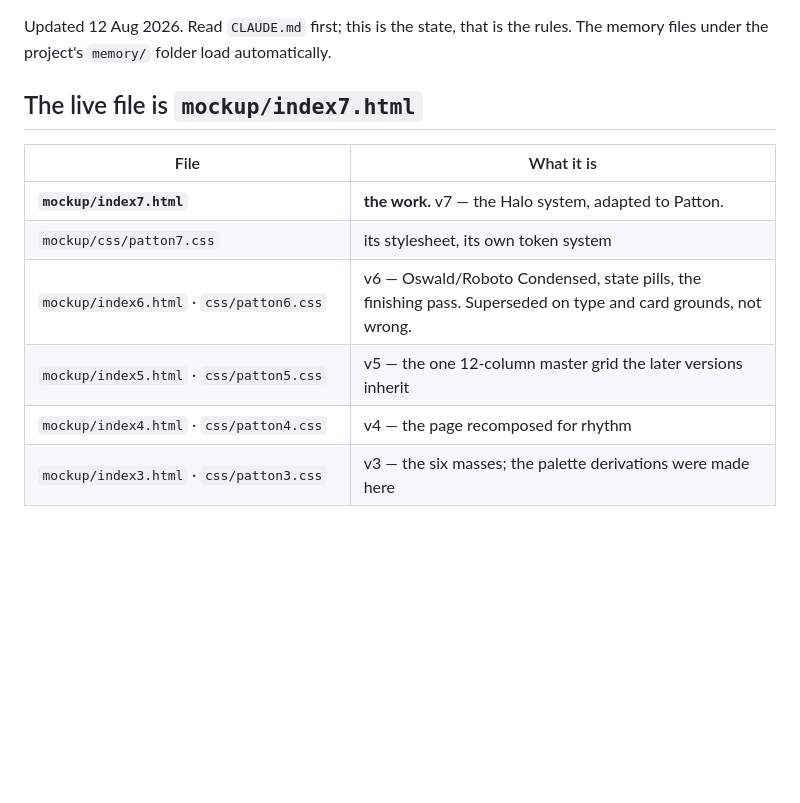
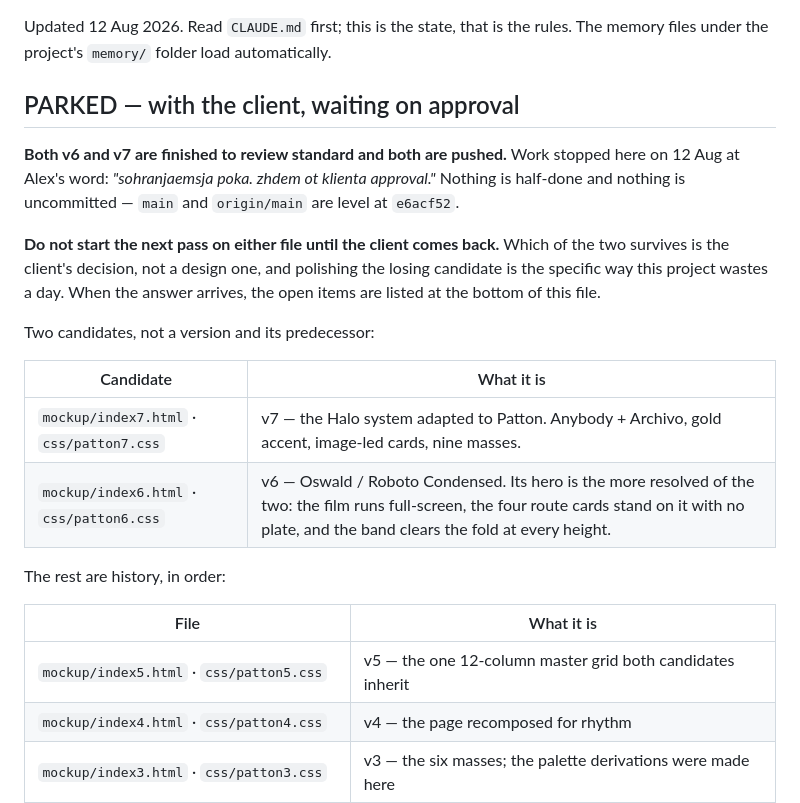
Before and after one commit to Sigovs/PATTON, a Markdown page: NEXT.md, the part around one of its changes. Rendered like a GitHub page; blank space fills up the shorter version.

```diff
--- a/NEXT.md
+++ b/NEXT.md
@@ -3,14 +3,30 @@
 Updated 12 Aug 2026. Read `CLAUDE.md` first; this is the state, that is the
 rules. The memory files under the project's `memory/` folder load automatically.
 
-## The live file is `mockup/index7.html`
+## PARKED — with the client, waiting on approval
+
+**Both v6 and v7 are finished to review standard and both are pushed.** Work
+stopped here on 12 Aug at Alex's word: *"sohranjaemsja poka. zhdem ot klienta
+approval."* Nothing is half-done and nothing is uncommitted — `main` and
+`origin/main` are level at `e6acf52`.
+
+**Do not start the next pass on either file until the client comes back.**
+Which of the two survives is the client's decision, not a design one, and
+polishing the losing candidate is the specific way this project wastes a day.
+When the answer arrives, the open items are listed at the bottom of this file.
+
+Two candidates, not a version and its predecessor:
+
+| Candidate | What it is |
+|---|---|
+| `mockup/index7.html` · `css/patton7.css` | v7 — the Halo system adapted to Patton. Anybody + Archivo, gold accent, image-led cards, nine masses. |
+| `mockup/index6.html` · `css/patton6.css` | v6 — Oswald / Roboto Condensed. Its hero is the more resolved of the two: the film runs full-screen, the four route cards stand on it with no plate, and the band clears the fold at every height. |
+
+The rest are history, in order:
 
 | File | What it is |
 |---|---|
-| **`mockup/index7.html`** | **the work.** v7 — the Halo system, adapted to Patton. |
-| `mockup/css/patton7.css` | its stylesheet, its own token system |
-| `mockup/index6.html` · `css/patton6.css` | v6 — Oswald/Roboto Condensed, state pills, the finishing pass. Superseded on type and card grounds, not wrong. |
-| `mockup/index5.html` · `css/patton5.css` | v5 — the one 12-column master grid the later versions inherit |
+| `mockup/index5.html` · `css/patton5.css` | v5 — the one 12-column master grid both candidates inherit |
 | `mockup/index4.html` · `css/patton4.css` | v4 — the page recomposed for rhythm |
 | `mockup/index3.html` · `css/patton3.css` | v3 — the six masses; the palette derivations were made here |
 | `mockup/index.html` | an earlier marketplace redesign Alex rejected |
```
Also changed, not shown: other parts of NEXT.md (+42 -0 lines).
